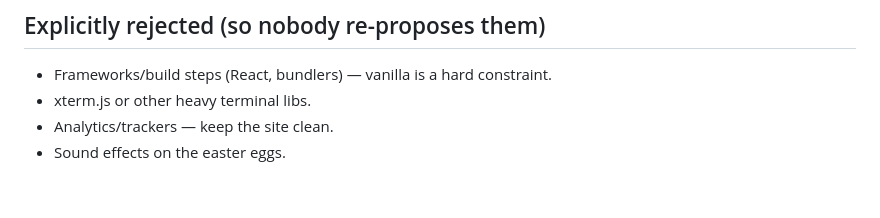
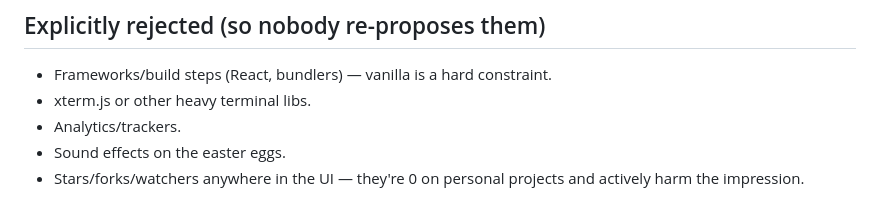
Before and after one commit to CosmicSaaurabh/myportfoliooo, a Markdown page: PLAN.md, the part around one of its changes. Drawn GitHub-style.

```diff
--- a/PLAN.md
+++ b/PLAN.md
@@ -53,5 +51,6 @@ Welcome-view dedupe (Task 0), typing animation (mask/overlay technique, real tex
 
 - Frameworks/build steps (React, bundlers) — vanilla is a hard constraint.
 - xterm.js or other heavy terminal libs.
-- Analytics/trackers — keep the site clean.
+- Analytics/trackers.
 - Sound effects on the easter eggs.
+- Stars/forks/watchers anywhere in the UI — they're 0 on personal projects and actively harm the impression.
```
Also changed, not shown: other parts of PLAN.md (+32 -34 lines).
